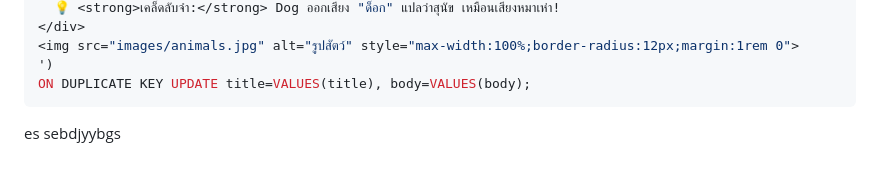
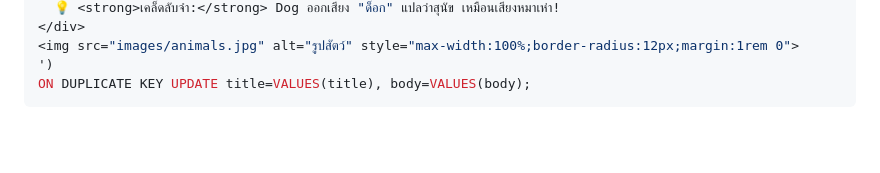
Before and after one commit to MORk2548/kidlearn, a Markdown page: CONTENT_GUIDE.md, the part around the change. GitHub-like rendering; blank space fills up the shorter version.

Commit message:
ลบออก
เอ๋อ

````diff
--- a/CONTENT_GUIDE.md
+++ b/CONTENT_GUIDE.md
@@ -148,4 +148,3 @@ VALUES (19, 1, 'Animals (สัตว์)', 'คำศัพท์สัตว
 ')
 ON DUPLICATE KEY UPDATE title=VALUES(title), body=VALUES(body);
 ```
-es sebdjyybgs
````
